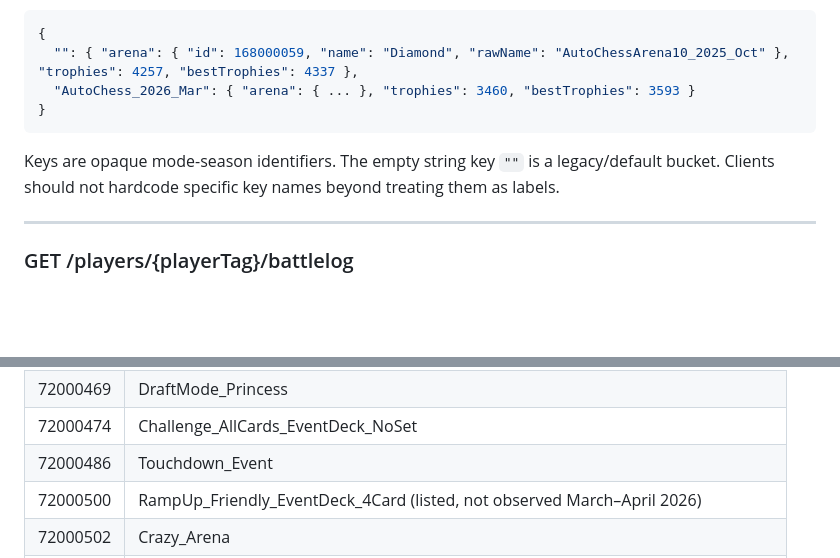
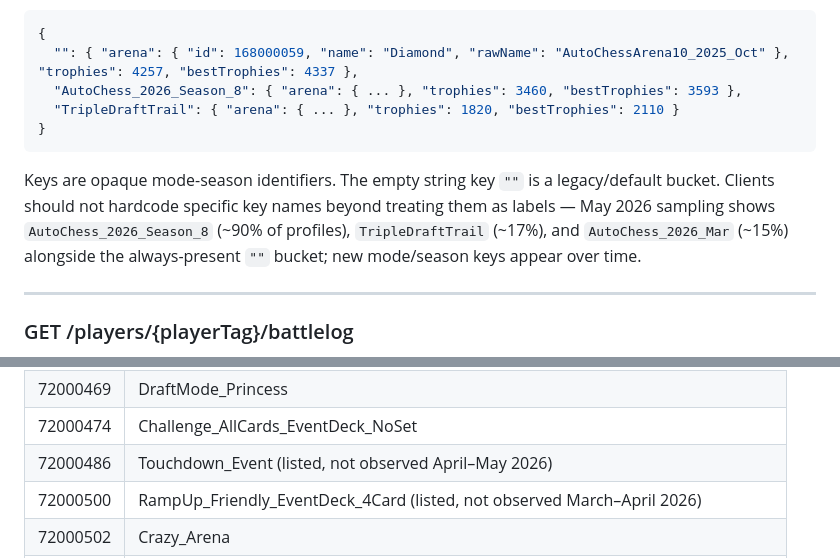
Before and after one commit to jthingelstad/elixir-bot, a Markdown page: docs/cr-api-docs/players.md, 2 parts joined by grey strips. Drawn GitHub-style; blank space fills up the shorter version.

Commit message:
Patch cr-api-docs from May 2026 live-payload audit
Mark countryCode as conditional on isCountry, flag 72000486 as
unobserved, and refresh the progress-keys example with current
AutoChess_2026_Season_8 and TripleDraftTrail keys.

Co-Authored-By: Claude Opus 4.7 (1M context) <noreply@anthropic.com>

````diff
--- a/docs/cr-api-docs/players.md
+++ b/docs/cr-api-docs/players.md
@@ -131,10 +131,11 @@ Evidence for deployment semantics in `currentDeck` and battle-log arrays (verifi
 ```json
 {
   "": { "arena": { "id": 168000059, "name": "Diamond", "rawName": "AutoChessArena10_2025_Oct" }, "trophies": 4257, "bestTrophies": 4337 },
-  "AutoChess_2026_Mar": { "arena": { ... }, "trophies": 3460, "bestTrophies": 3593 }
+  "AutoChess_2026_Season_8": { "arena": { ... }, "trophies": 3460, "bestTrophies": 3593 },
+  "TripleDraftTrail": { "arena": { ... }, "trophies": 1820, "bestTrophies": 2110 }
 }
 ```
-Keys are opaque mode-season identifiers. The empty string key `""` is a legacy/default bucket. Clients should not hardcode specific key names beyond treating them as labels.
+Keys are opaque mode-season identifiers. The empty string key `""` is a legacy/default bucket. Clients should not hardcode specific key names beyond treating them as labels — May 2026 sampling shows `AutoChess_2026_Season_8` (~90% of profiles), `TripleDraftTrail` (~17%), and `AutoChess_2026_Mar` (~15%) alongside the always-present `""` bucket; new mode/season keys appear over time.
 
 ---
 
@@ -235,7 +236,7 @@ Observed: returns ~30-40 battles (most commonly 30).
 | 72000464 | Ranked1v1_NewArena2 |
 | 72000469 | DraftMode_Princess |
 | 72000474 | Challenge_AllCards_EventDeck_NoSet |
-| 72000486 | Touchdown_Event |
+| 72000486 | Touchdown_Event (listed, not observed April–May 2026) |
 | 72000500 | RampUp_Friendly_EventDeck_4Card (listed, not observed March–April 2026) |
 | 72000502 | Crazy_Arena |
 | 72000503 | FloodHounds_Draft |
````
Also changed, not shown: docs/cr-api-docs/clans.md (+1 -1 lines).
